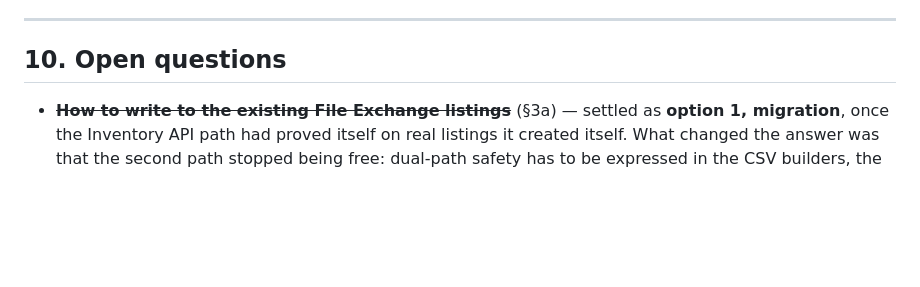
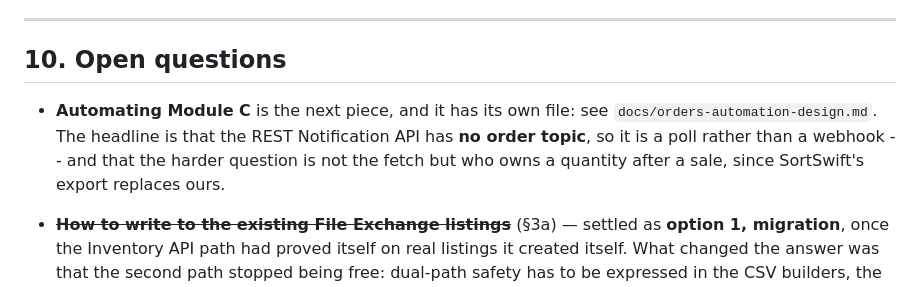
Before and after one commit to mrhappyasthma/TCG-Inventory-Middleware, a Markdown page: docs/ebay-api-design.md, the part around the change. Rendered like a GitHub page; blank space fills up the shorter version.

```diff
--- a/docs/ebay-api-design.md
+++ b/docs/ebay-api-design.md
@@ -372,6 +372,12 @@ The drafts page therefore arrives at step 4, before any write risk exists.
 
 ## 10. Open questions
 
+* **Automating Module C** is the next piece, and it has its own file: see
+  `docs/orders-automation-design.md`. The headline is that the REST
+  Notification API has **no order topic**, so it is a poll rather than a
+  webhook -- and that the harder question is not the fetch but who owns a
+  quantity after a sale, since SortSwift's export replaces ours.
+
 * ~~**How to write to the existing File Exchange listings**~~ (§3a) — settled
   as **option 1, migration**, once the Inventory API path had proved itself on
   real listings it created itself. What changed the answer was that the second
```
Also changed, not shown: docs/orders-automation-design.md (added, +259 -0 lines).
